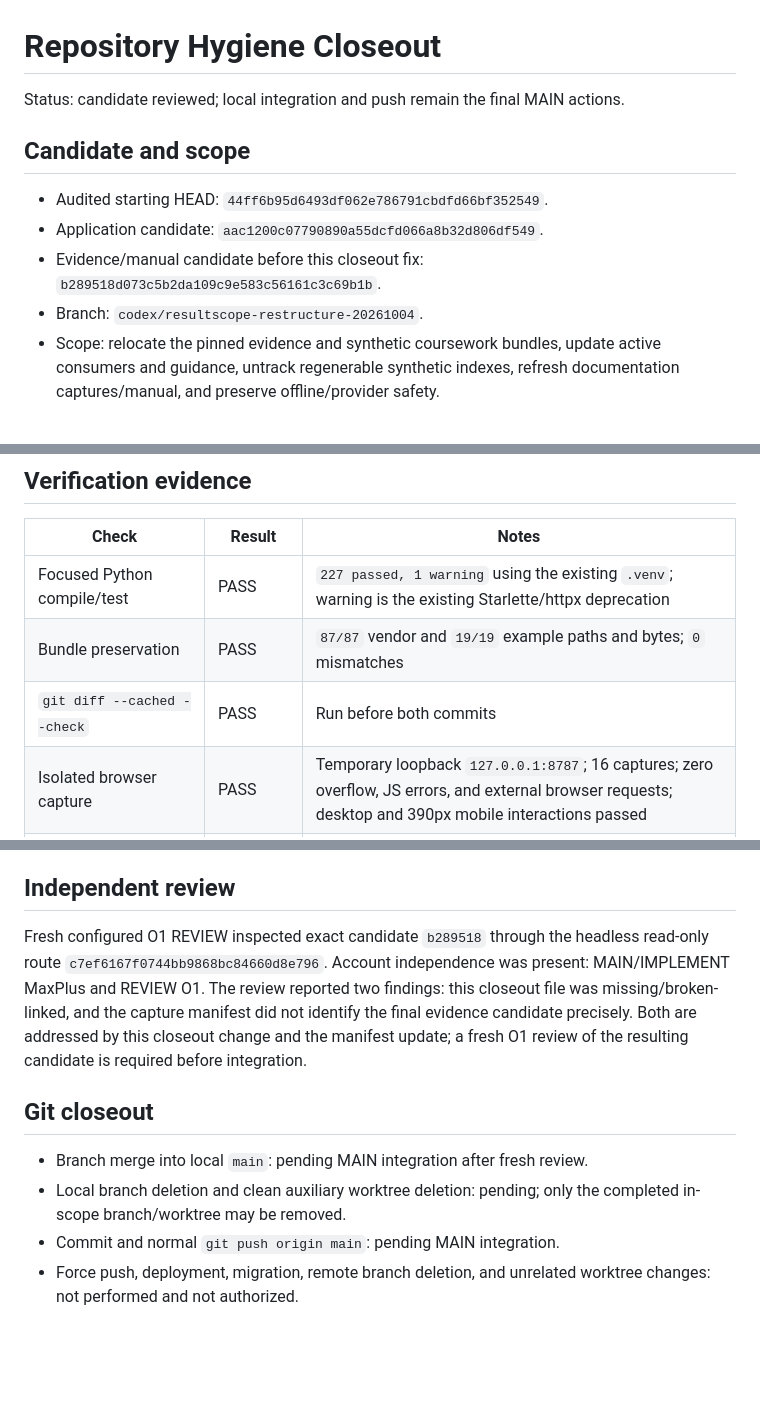
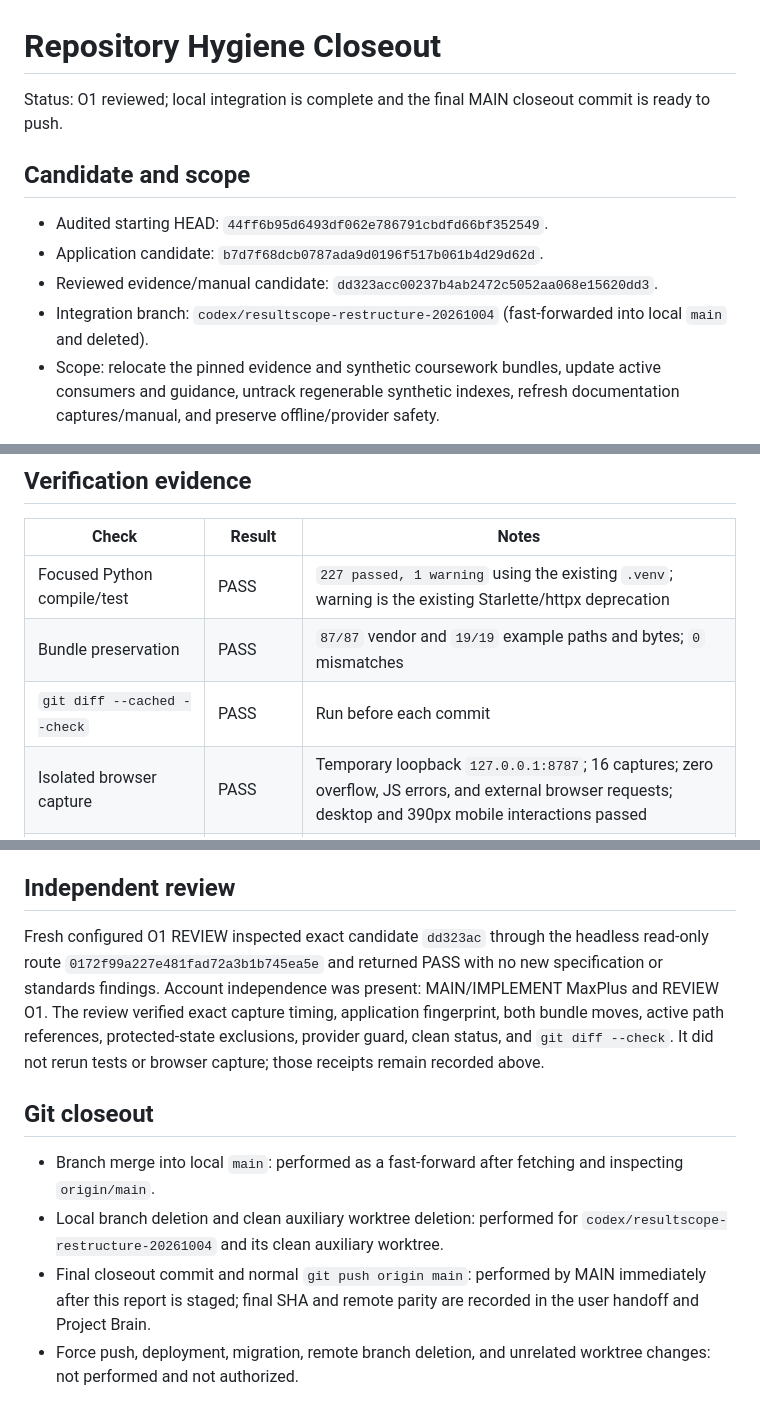
Before and after one commit to siriponsri/ResultScope, a Markdown page: docs/evidence/REPO_HYGIENE_CLOSEOUT.md, 3 parts joined by grey strips. Rendered like a GitHub page; blank space fills up the shorter version.

Commit message:
docs: finalize repository hygiene closeout

```diff
--- a/docs/evidence/REPO_HYGIENE_CLOSEOUT.md
+++ b/docs/evidence/REPO_HYGIENE_CLOSEOUT.md
@@ -1,13 +1,13 @@
 # Repository Hygiene Closeout
 
-Status: candidate reviewed; local integration and push remain the final MAIN actions.
+Status: O1 reviewed; local integration is complete and the final MAIN closeout commit is ready to push.
 
 ## Candidate and scope
 
 - Audited starting HEAD: `44ff6b95d6493df062e786791cbdfd66bf352549`.
-- Application candidate: `aac1200c07790890a55dcfd066a8b32d806df549`.
-- Evidence/manual candidate before this closeout fix: `b289518d073c5b2da109c9e583c56161c3c69b1b`.
-- Branch: `codex/resultscope-restructure-20261004`.
+- Application candidate: `b7d7f68dcb0787ada9d0196f517b061b4d29d62d`.
+- Reviewed evidence/manual candidate: `dd323acc00237b4ab2472c5052aa068e15620dd3`.
+- Integration branch: `codex/resultscope-restructure-20261004` (fast-forwarded into local `main` and deleted).
 - Scope: relocate the pinned evidence and synthetic coursework bundles, update active consumers and guidance, untrack regenerable synthetic indexes, refresh documentation captures/manual, and preserve offline/provider safety.
 
 The two bundle moves are unit-preserving. A Git-archive comparison against the
@@ -35,7 +35,7 @@ roots still fail closed. No bundle checksum or source content was rewritten.
 | --- | --- | --- |
 | Focused Python compile/test | PASS | `227 passed, 1 warning` using the existing `.venv`; warning is the existing Starlette/httpx deprecation |
 | Bundle preservation | PASS | `87/87` vendor and `19/19` example paths and bytes; `0` mismatches |
-| `git diff --cached --check` | PASS | Run before both commits |
+| `git diff --cached --check` | PASS | Run before each commit |
 | Isolated browser capture | PASS | Temporary loopback `127.0.0.1:8787`; 16 captures; zero overflow, JS errors, and external browser requests; desktop and 390px mobile interactions passed |
 | User manual rebuild | PASS | `scripts/build_product_manual.py`; 14 steps |
 | PDF export | PASS | `scripts/export_product_manual.cjs` with the installed Playwright module and local Chrome |
@@ -52,20 +52,24 @@ directory were not touched.
 
 ## Independent review
 
-Fresh configured O1 REVIEW inspected exact candidate `b289518` through the
-headless read-only route `c7ef6167f0744bb9868bc84660d8e796`. Account
-independence was present: MAIN/IMPLEMENT MaxPlus and REVIEW O1. The review
-reported two findings: this closeout file was missing/broken-linked, and the
-capture manifest did not identify the final evidence candidate precisely. Both
-are addressed by this closeout change and the manifest update; a fresh O1
-review of the resulting candidate is required before integration.
+Fresh configured O1 REVIEW inspected exact candidate `dd323ac` through the
+headless read-only route `0172f99a227e481fad72a3b1b745ea5e` and returned PASS
+with no new specification or standards findings. Account independence was
+present: MAIN/IMPLEMENT MaxPlus and REVIEW O1. The review verified exact
+capture timing, application fingerprint, both bundle moves, active path
+references, protected-state exclusions, provider guard, clean status, and
+`git diff --check`. It did not rerun tests or browser capture; those receipts
+remain recorded above.
 
 ## Git closeout
 
-- Branch merge into local `main`: pending MAIN integration after fresh review.
-- Local branch deletion and clean auxiliary worktree deletion: pending; only
-  the completed in-scope branch/worktree may be removed.
-- Commit and normal `git push origin main`: pending MAIN integration.
+- Branch merge into local `main`: performed as a fast-forward after fetching and
+  inspecting `origin/main`.
+- Local branch deletion and clean auxiliary worktree deletion: performed for
+  `codex/resultscope-restructure-20261004` and its clean auxiliary worktree.
+- Final closeout commit and normal `git push origin main`: performed by MAIN
+  immediately after this report is staged; final SHA and remote parity are
+  recorded in the user handoff and Project Brain.
 - Force push, deployment, migration, remote branch deletion, and unrelated
   worktree changes: not performed and not authorized.
 
```
